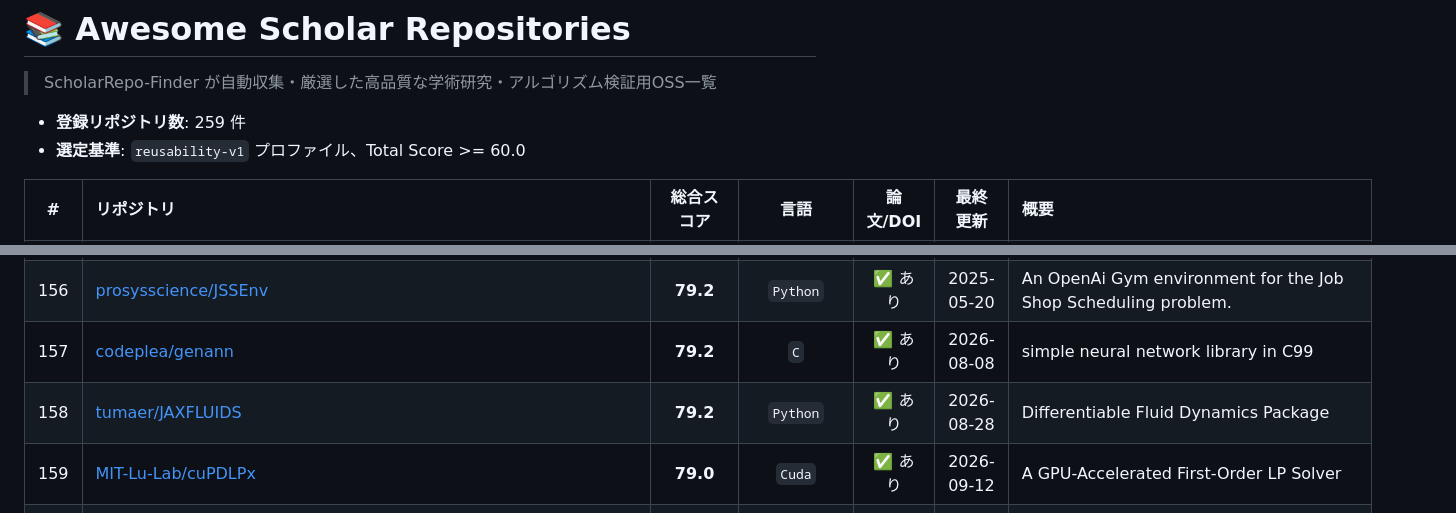
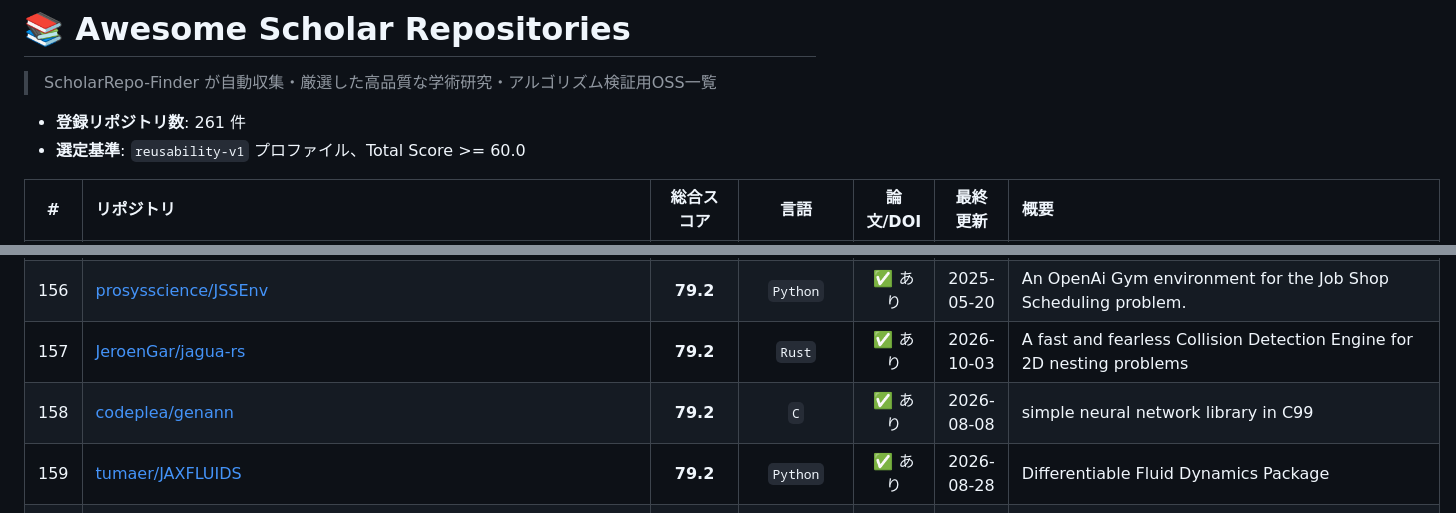
Before and after one commit to xzyozi/ScholarRepo-Finder, a Markdown page: docs/awesome_scholar_repos.md, 2 parts joined by grey strips. GitHub-like rendering.

Commit message:
docs: 自動クロールによる awesome_scholar_repos.md の更新

```diff
--- a/docs/awesome_scholar_repos.md
+++ b/docs/awesome_scholar_repos.md
@@ -1,7 +1,7 @@
 # 📚 Awesome Scholar Repositories
 > ScholarRepo-Finder が自動収集・厳選した高品質な学術研究・アルゴリズム検証用OSS一覧
 
-- **登録リポジトリ数**: 259 件
+- **登録リポジトリ数**: 261 件
 - **選定基準**: `reusability-v1` プロファイル、Total Score >= 60.0
 
 | # | リポジトリ | 総合スコア | 言語 | 論文/DOI | 最終更新 | 概要 |
@@ -163,6 +163,6 @@
 | 155 | [ahmedfgad/GeneticAlgorithmPython](https://github.com/ahmedfgad/GeneticAlgorithmPython) | **79.75** | `Python` | ✅ あり | 2026-07-09 | Source code of PyGAD, a Python 3 library for building the genetic algorithm and training machine learning algorithms (Keras & PyTorch). |
 | 156 | [prosysscience/JSSEnv](https://github.com/prosysscience/JSSEnv) | **79.2** | `Python` | ✅ あり | 2025-05-20 | An OpenAi Gym environment for the Job Shop Scheduling problem. |
-| 157 | [codeplea/genann](https://github.com/codeplea/genann) | **79.2** | `C` | ✅ あり | 2026-08-08 | simple neural network library in C99 |
-| 158 | [tumaer/JAXFLUIDS](https://github.com/tumaer/JAXFLUIDS) | **79.2** | `Python` | ✅ あり | 2026-08-28 | Differentiable Fluid Dynamics Package |
-| 159 | [MIT-Lu-Lab/cuPDLPx](https://github.com/MIT-Lu-Lab/cuPDLPx) | **79.0** | `Cuda` | ✅ あり | 2026-09-12 | A GPU-Accelerated First-Order LP Solver |
+| 157 | [JeroenGar/jagua-rs](https://github.com/JeroenGar/jagua-rs) | **79.2** | `Rust` | ✅ あり | 2026-10-03 | A fast and fearless Collision Detection Engine for 2D nesting problems |
+| 158 | [codeplea/genann](https://github.com/codeplea/genann) | **79.2** | `C` | ✅ あり | 2026-08-08 | simple neural network library in C99 |
+| 159 | [tumaer/JAXFLUIDS](https://github.com/tumaer/JAXFLUIDS) | **79.2** | `Python` | ✅ あり | 2026-08-28 | Differentiable Fluid Dynamics Package |
 | 160 | [ai4co/parco](https://github.com/ai4co/parco) | **79.0** | `Python` | ✅ あり | 2025-12-03 | [NeurIPS 2025] PARCO: Parallel AutoRegressive Combinatorial Optimization |
```
Also changed, not shown: other parts of docs/awesome_scholar_repos.md (+235 -233 lines).
